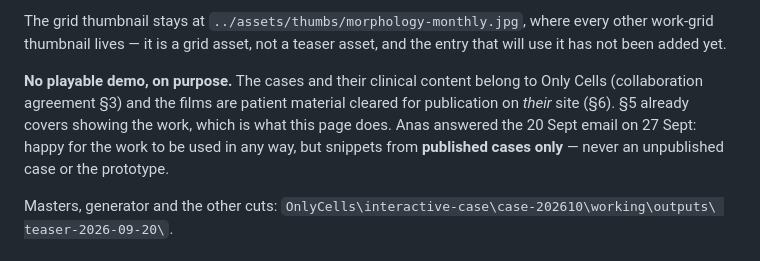
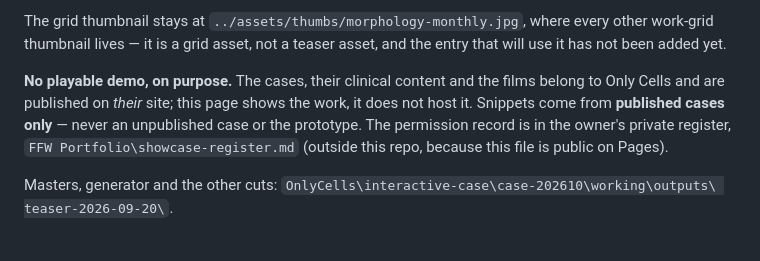
Before and after one commit to DanForgedFrameworks/Portfolio, a Markdown page: showcase/README.md, the part around the change. Rendered like a GitHub page.

```diff
--- a/showcase/README.md
+++ b/showcase/README.md
@@ -31,11 +31,11 @@ The grid thumbnail stays at `../assets/thumbs/morphology-monthly.jpg`, where eve
 thumbnail lives — it is a grid asset, not a teaser asset, and the entry that will use it has not
 been added yet.
 
-**No playable demo, on purpose.** The cases and their clinical content belong to Only Cells
-(collaboration agreement §3) and the films are patient material cleared for publication on *their*
-site (§6). §5 already covers showing the work, which is what this page does. Anas answered the
-20 Sept email on 27 Sept: happy for the work to be used in any way, but snippets from **published
-cases only** — never an unpublished case or the prototype.
+**No playable demo, on purpose.** The cases, their clinical content and the films belong to
+Only Cells and are published on *their* site; this page shows the work, it does not host it.
+Snippets come from **published cases only** — never an unpublished case or the prototype. The
+permission record is in the owner's private register, `FFW Portfolio\showcase-register.md`
+(outside this repo, because this file is public on Pages).
 
 Masters, generator and the other cuts: `OnlyCells\interactive-case\case-202610\working\outputs\
 teaser-2026-09-20\`.
```
Also changed, not shown: CLAUDE.md (+11 -12 lines).
